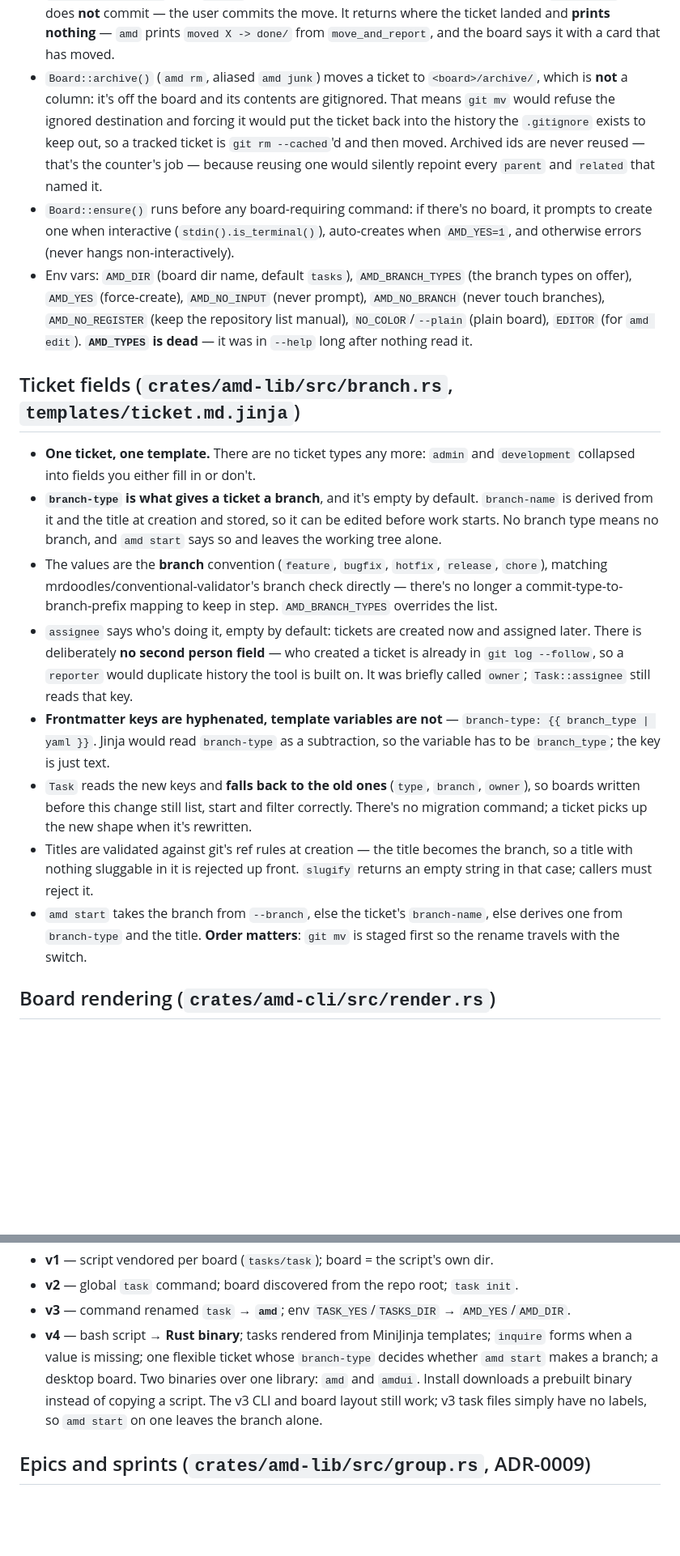
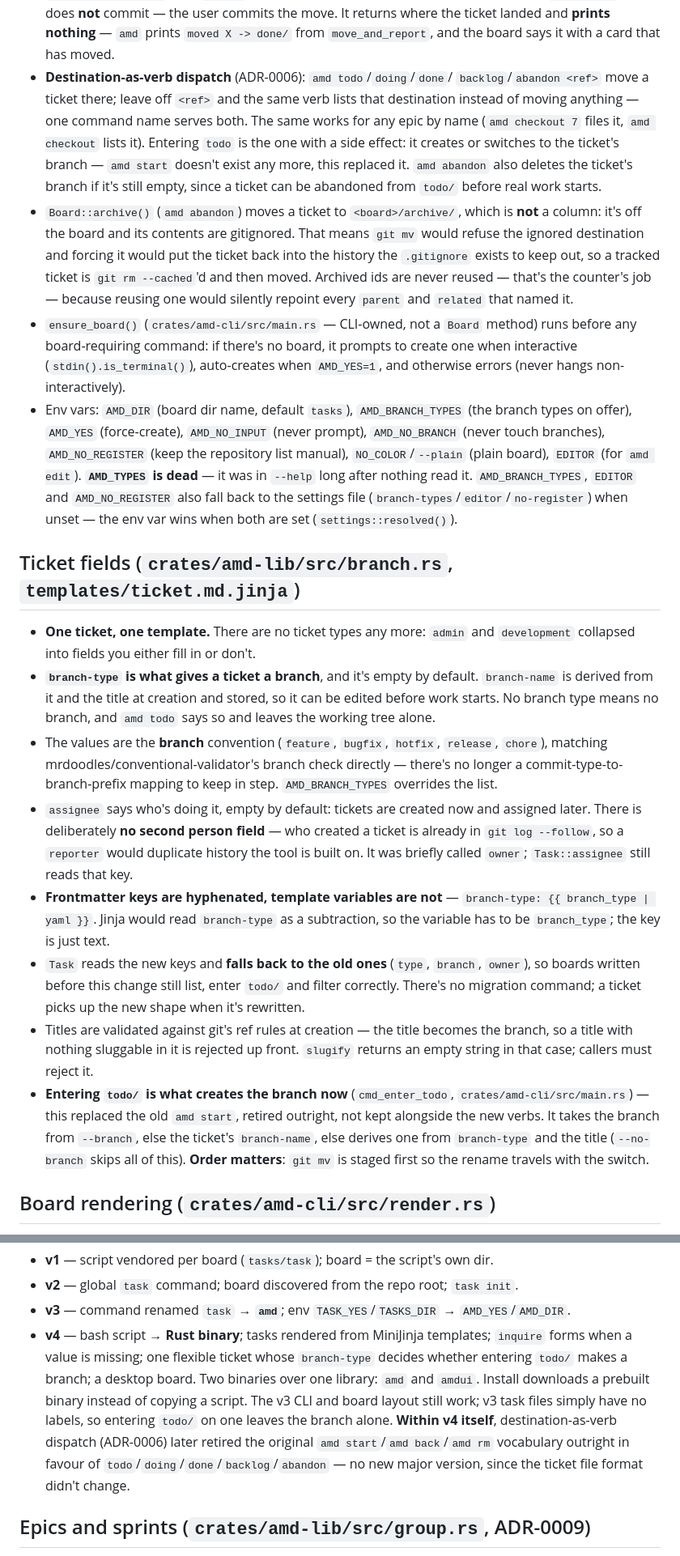
Before and after one commit to KanRite/amd, a Markdown page: CLAUDE.md, 2 parts joined by grey strips. Shown at 81% size. Drawn GitHub-style; blank space fills up the shorter version.

Commit message:
Realign CLAUDE.md with the actual current command vocabulary
CLAUDE.md still described the retired amd start/back/rm/junk vocabulary
throughout as if it were current — a full major-version's worth of
destination-as-verb dispatch (ADR-0006: todo/doing/done/backlog/abandon,
entering todo/ is what creates a branch now) had landed without this file
being updated to match. Caught by direct request, verified against the
actual Cmd enum and doc comments in main.rs rather than assumed.

- Board::ensure() doesn't exist — ensure_board() is CLI-owned, in main.rs.
  Fixed the two places this file claimed otherwise.
- git.rs's wrapper list was years stale (four functions listed, fifteen
  actually there) — rewritten against the real function list.
- "Public, unprotected repo — push to main directly" no longer matches this
  session's own consistent practice (feature branch + PR for every real
  change) — corrected to describe the actual workflow, without asserting
  anything about visibility either way.
- Forms section conflated two different behaviours under one stale command
  list: show/edit open a task picker, destination verbs list instead of
  picking when given no ref — now described separately, correctly.
- Versioning section's v4 description gained a note that destination-as-verb
  dispatch retired the original vocabulary within v4 itself, no major bump.

Co-Authored-By: Claude <309050497+MrDClaudeBot@users.noreply.github.com>

```diff
--- a/CLAUDE.md
+++ b/CLAUDE.md
@@ -145,16 +150,26 @@ unchanged. Still to move (docs/workspace-split.md): `gui/` belongs in amd-ui.
   It returns where the ticket landed and **prints nothing** — `amd` prints
   `moved X -> done/` from `move_and_report`, and the board says it with a card
   that has moved.
-- `Board::archive()` (`amd rm`, aliased `amd junk`) moves a ticket to
-  `<board>/archive/`, which is **not** a column: it's off the board and its
-  contents are gitignored. That means `git mv` would refuse the ignored
-  destination and forcing it would put the ticket back into the history the
-  `.gitignore` exists to keep out, so a tracked ticket is `git rm --cached`'d
-  and then moved. Archived ids are never reused — that's the counter's job —
-  because reusing one would silently repoint every `parent` and `related` that
-  named it.
-- `Board::ensure()` runs before any board-requiring command: if there's no
-  board, it prompts to create one when interactive (`stdin().is_terminal()`),
+- **Destination-as-verb dispatch** (ADR-0006): `amd todo`/`doing`/`done`/
+  `backlog`/`abandon <ref>` move a ticket there; leave off `<ref>` and the
+  same verb lists that destination instead of moving anything — one command
+  name serves both. The same works for any epic by name (`amd checkout 7`
+  files it, `amd checkout` lists it). Entering `todo` is the one with a side
+  effect: it creates or switches to the ticket's branch — `amd start` doesn't
+  exist any more, this replaced it. `amd abandon` also deletes the ticket's
+  branch if it's still empty, since a ticket can be abandoned from `todo/`
+  before real work starts.
+- `Board::archive()` (`amd abandon`) moves a ticket to `<board>/archive/`,
+  which is **not** a column: it's off the board and its contents are
+  gitignored. That means `git mv` would refuse the ignored destination and
+  forcing it would put the ticket back into the history the `.gitignore`
+  exists to keep out, so a tracked ticket is `git rm --cached`'d and then
+  moved. Archived ids are never reused — that's the counter's job — because
+  reusing one would silently repoint every `parent` and `related` that named
+  it.
+- `ensure_board()` (`crates/amd-cli/src/main.rs` — CLI-owned, not a `Board`
+  method) runs before any board-requiring command: if there's no board, it
+  prompts to create one when interactive (`stdin().is_terminal()`),
   auto-creates when `AMD_YES=1`, and otherwise errors (never hangs
   non-interactively).
 - Env vars: `AMD_DIR` (board dir name, default `tasks`), `AMD_BRANCH_TYPES`
@@ -162,7 +177,9 @@ unchanged. Still to move (docs/workspace-split.md): `gui/` belongs in amd-ui.
   prompt), `AMD_NO_BRANCH` (never touch branches), `AMD_NO_REGISTER` (keep the
   repository list manual), `NO_COLOR`/`--plain` (plain board), `EDITOR` (for
   `amd edit`). **`AMD_TYPES` is dead** — it was in `--help` long after nothing
-  read it.
+  read it. `AMD_BRANCH_TYPES`, `EDITOR` and `AMD_NO_REGISTER` also fall back
+  to the settings file (`branch-types`/`editor`/`no-register`) when unset —
+  the env var wins when both are set (`settings::resolved()`).
 
 ## Ticket fields (`crates/amd-lib/src/branch.rs`, `templates/ticket.md.jinja`)
 
@@ -171,7 +188,7 @@ unchanged. Still to move (docs/workspace-split.md): `gui/` belongs in amd-ui.
 - **`branch-type` is what gives a ticket a branch**, and it's empty by default.
   `branch-name` is derived from it and the title at creation and stored, so it
   can be edited before work starts. No branch type means no branch, and
-  `amd start` says so and leaves the working tree alone.
+  `amd todo` says so and leaves the working tree alone.
 - The values are the **branch** convention (`feature`, `bugfix`, `hotfix`,
   `release`, `chore`), matching mrdoodles/conventional-validator's branch check
   directly — there's no longer a commit-type-to-branch-prefix mapping to keep in
@@ -185,15 +202,18 @@ unchanged. Still to move (docs/workspace-split.md): `gui/` belongs in amd-ui.
   `branch-type: {{ branch_type | yaml }}`. Jinja would read `branch-type` as a
   subtraction, so the variable has to be `branch_type`; the key is just text.
 - `Task` reads the new keys and **falls back to the old ones** (`type`,
-  `branch`, `owner`), so boards written before this change still list, start and
-  filter correctly. There's no migration command; a ticket picks up the new
-  shape when it's rewritten.
+  `branch`, `owner`), so boards written before this change still list, enter
+  `todo/` and filter correctly. There's no migration command; a ticket picks
+  up the new shape when it's rewritten.
 - Titles are validated against git's ref rules at creation — the title becomes
   the branch, so a title with nothing sluggable in it is rejected up front.
   `slugify` returns an empty string in that case; callers must reject it.
-- `amd start` takes the branch from `--branch`, else the ticket's `branch-name`,
-  else derives one from `branch-type` and the title. **Order matters**: `git mv`
-  is staged first so the rename travels with the switch.
+- **Entering `todo/` is what creates the branch now** (`cmd_enter_todo`,
+  `crates/amd-cli/src/main.rs`) — this replaced the old `amd start`, retired
+  outright, not kept alongside the new verbs. It takes the branch from
+  `--branch`, else the ticket's `branch-name`, else derives one from
+  `branch-type` and the title (`--no-branch` skips all of this). **Order
+  matters**: `git mv` is staged first so the rename travels with the switch.
 
 ## Board rendering (`crates/amd-cli/src/render.rs`)
 
@@ -344,11 +365,14 @@ changes):
   `AMD_YES`/`AMD_DIR`.
 - **v4** — bash script → **Rust binary**; tasks rendered from MiniJinja
   templates; `inquire` forms when a value is missing; one flexible ticket whose
-  `branch-type` decides whether `amd start` makes a branch; a desktop board.
-  Two binaries over one library: `amd` and `amdui`. Install downloads a
-  prebuilt binary instead of copying a script. The v3 CLI and board
-  layout still work; v3 task files simply have no labels, so `amd start` on one
-  leaves the branch alone.
+  `branch-type` decides whether entering `todo/` makes a branch; a desktop
+  board. Two binaries over one library: `amd` and `amdui`. Install downloads a
+  prebuilt binary instead of copying a script. The v3 CLI and board layout
+  still work; v3 task files simply have no labels, so entering `todo/` on one
+  leaves the branch alone. **Within v4 itself**, destination-as-verb dispatch
+  (ADR-0006) later retired the original `amd start`/`amd back`/`amd rm`
+  vocabulary outright in favour of `todo`/`doing`/`done`/`backlog`/`abandon` —
+  no new major version, since the ticket file format didn't change.
 
 ## Epics and sprints (`crates/amd-lib/src/group.rs`, ADR-0009)
 
```
Also changed, not shown: other parts of CLAUDE.md (+17 -9 lines).
